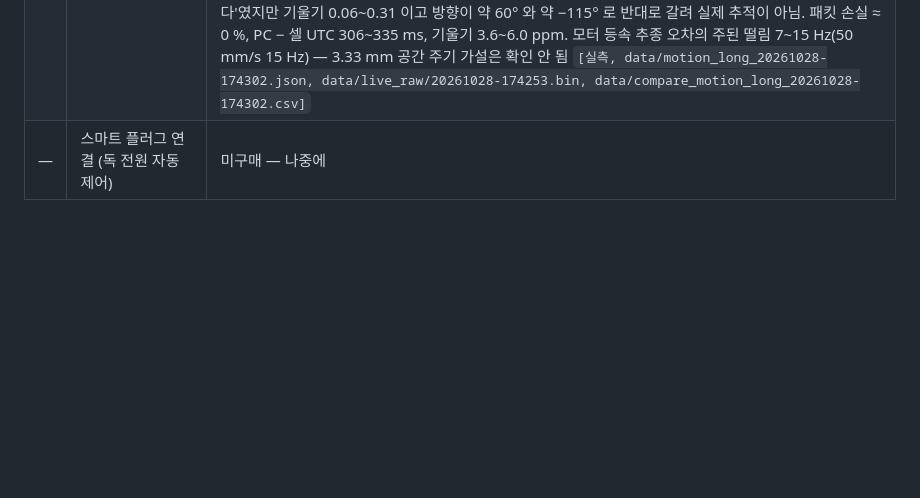
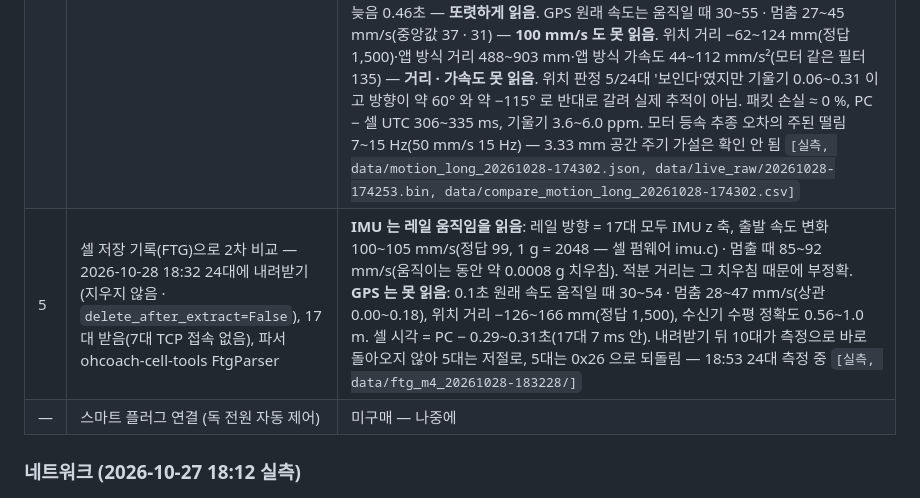
Before and after one commit to GeonwooKim-fitogether/QA-Automation-Test-Room, a Markdown page: dynamic-bench/README.md, the part around the change. Rendered like a GitHub page; blank space fills up the shorter version.

```diff
--- a/dynamic-bench/README.md
+++ b/dynamic-bench/README.md
@@ -106,6 +106,7 @@
 | 2 | 독(셀 24개)을 지그에 장착 | **완료 2026-10-28** — 장착한 채 home 통과(3절 '셀 세트를 올린 home') |
 | 3 | M3 1단계 왕복(60 mm · 20 mm/s) 중 셀 데이터 기록 → 모터 기록과 비교 | **실행 2026-10-28 15:19** — 모터 왕복 3번 도달 오차 6~10 µm, 알람 0. 셀 24대 모두 GPS `A` 였지만 **셀 속도가 모터 속도를 따라가지 않았다**: 상관 r 0.00~0.06(정렬 기준 0.5), 모터가 20 mm/s 로 가는 동안 셀 속도 이력은 대부분 0. 멈춰 있을 때 셀 순간 속도 원값이 중앙값 35 · 최대 335 로 흔들린다(14:52 정지 10분 기록). 일부 셀의 신호 세기(C/N0) 저하는 모터가 움직인 구간과 무관했다(전 8.4 % · 중 10.2 % · 후 21.8 %) **위치(위도·경도)도 구분하지 못했다**: 셀 위치는 멈춰 있어도 10분 동안 표준편차 중앙값 1.1 m(셀 사이 0.4~8.8 m)로 흔들린다. 시작 이동 0.9 m 구간에서 셀 위치와 모터 위치의 상관이 0.97 로 나왔지만, 같은 계산을 정지 기록에 대 봐도 0.94~0.98 이 나와 우연(느린 위치 떠돎)으로 판정 — 기울기도 셀마다 0.13~4.03 으로 제각각. 위도·경도 형식은 펌웨어 util.c `convert_degree_to_nmea`(도 × 10¹⁰ + 분 × 10⁸) `[실측, data/motion_m3_20261028-151903.json, data/live_raw/20261028-151855.bin · 20261028-145240.bin]` |
 | 4 | 긴 거리 왕복을 오래 돌며 셀 · 모터 기초 자료 수집 — 기획 [`design/long-run.md`](design/long-run.md) | **1차 2026-10-28 16:36 통과** (150 ↔ 1,650 mm · 50 mm/s · 5분 · 셀 세트): 왕복 5번, 도달 오차 3~7 µm, 추종 오차 최대 813~827 µm(구간마다 거의 같음 — 지그만 50 mm/s 775 µm), 알람 0, 주기 p99 2.82 ms · 최대 21 ms, WKC 오류 1주기. 셀: 패킷 손실 0 %(셀마다 786건), PC − 셀 UTC 283~318 ms. **원래 GPS 속도는 50 mm/s 도 구분하지 못했다**(움직일 때 중앙값 26~45 · 멈췄을 때 15~62 mm/s). **거른 속도 이력은 움직일 때만 0 이 아니었다**(중앙값 14~35 · 멈췄을 때 0) — 셀이 움직임 자체는 알아챘지만 값은 모터 속도가 아니라 GPS 잡음 크기. 위치는 5분이라 판정 안 함 `[실측, data/motion_long_20261028-163613.json, data/live_raw/20261028-163605.bin]` · **2차 2026-10-28 17:43~18:13 통과** (같은 구간 · 100 mm/s · 500 mm/s² · 끝 5초 멈춤 · 30분): 왕복 44번, 도달 오차 ≤ 9 µm, 추종 오차 최대 1,572 µm(처음 10구간 1,550 · 끝 10구간 1,560 — 늘지 않음, 추정 1,580), 알람 0, 통신 오류 0, 주기 p99 2.81 ms · 최대 30 ms. **셀 24대**: 움직임 판정은 움직일 때 99.6~100 %·5초 멈춤 중 0.2~1.7 %, 켜짐 늦음 중앙값 0.17초·꺼짐 늦음 0.46초 — **또렷하게 읽음**. GPS 원래 속도는 움직일 때 30~55 · 멈춤 27~45 mm/s(중앙값 37 · 31) — **100 mm/s 도 못 읽음**. 위치 거리 −62~124 mm(정답 1,500)·앱 방식 거리 488~903 mm·앱 방식 가속도 44~112 mm/s²(모터 같은 필터 135) — **거리 · 가속도 못 읽음**. 위치 판정 5/24대 '보인다'였지만 기울기 0.06~0.31 이고 방향이 약 60° 와 약 −115° 로 반대로 갈려 실제 추적이 아님. 패킷 손실 ≈ 0 %, PC − 셀 UTC 306~335 ms, 기울기 3.6~6.0 ppm. 모터 등속 추종 오차의 주된 떨림 7~15 Hz(50 mm/s 15 Hz) — 3.33 mm 공간 주기 가설은 확인 안 됨 `[실측, data/motion_long_20261028-174302.json, data/live_raw/20261028-174253.bin, data/compare_motion_long_20261028-174302.csv]` |
+| 5 | 셀 저장 기록(FTG)으로 2차 비교 — 2026-10-28 18:32 24대에 내려받기(지우지 않음 · `delete_after_extract=False`), 17대 받음(7대 TCP 접속 없음), 파서 ohcoach-cell-tools FtgParser | **IMU 는 레일 움직임을 읽음**: 레일 방향 = 17대 모두 IMU z 축, 출발 속도 변화 100~105 mm/s(정답 99, 1 g = 2048 — 셀 펌웨어 imu.c) · 멈출 때 85~92 mm/s(움직이는 동안 약 0.0008 g 치우침). 적분 거리는 그 치우침 때문에 부정확. **GPS 는 못 읽음**: 0.1초 원래 속도 움직일 때 30~54 · 멈춤 28~47 mm/s(상관 0.00~0.18), 위치 거리 −126~166 mm(정답 1,500), 수신기 수평 정확도 0.56~1.0 m. 셀 시각 = PC − 0.29~0.31초(17대 7 ms 안). 내려받기 뒤 10대가 측정으로 바로 돌아오지 않아 5대는 저절로, 5대는 0x26 으로 되돌림 — 18:53 24대 측정 중 `[실측, data/ftg_m4_20261028-183228/]` |
 | — | 스마트 플러그 연결 (독 전원 자동 제어) | 미구매 — 나중에 |
 
 ### 네트워크 (2026-10-27 18:12 실측)
```
Also changed, not shown: docs/lessons.md (+5 -0 lines).
